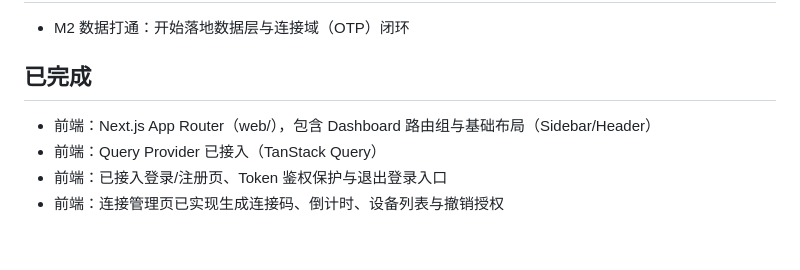
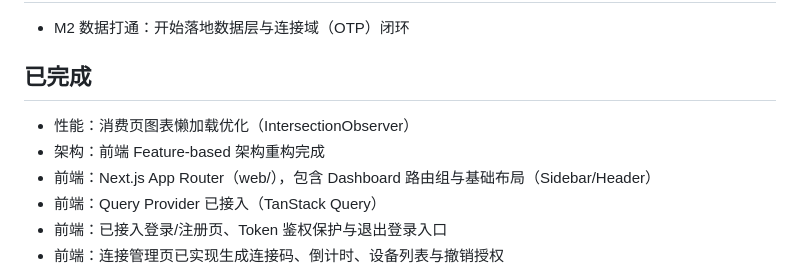
Before and after one commit to xingseven/openstar-StarAccounting, a Markdown page: docs/开发进度.md, the part around the change. Drawn GitHub-style; blank space fills up the shorter version.

Commit message:
更新开发进度文档

```diff
--- a/docs/开发进度.md
+++ b/docs/开发进度.md
@@ -6,6 +6,8 @@
 
 ## 已完成
 
+- 性能：消费页图表懒加载优化（IntersectionObserver）
+- 架构：前端 Feature-based 架构重构完成
 - 前端：Next.js App Router（web/），包含 Dashboard 路由组与基础布局（Sidebar/Header）
 - 前端：Query Provider 已接入（TanStack Query）
 - 前端：已接入登录/注册页、Token 鉴权保护与退出登录入口
```
